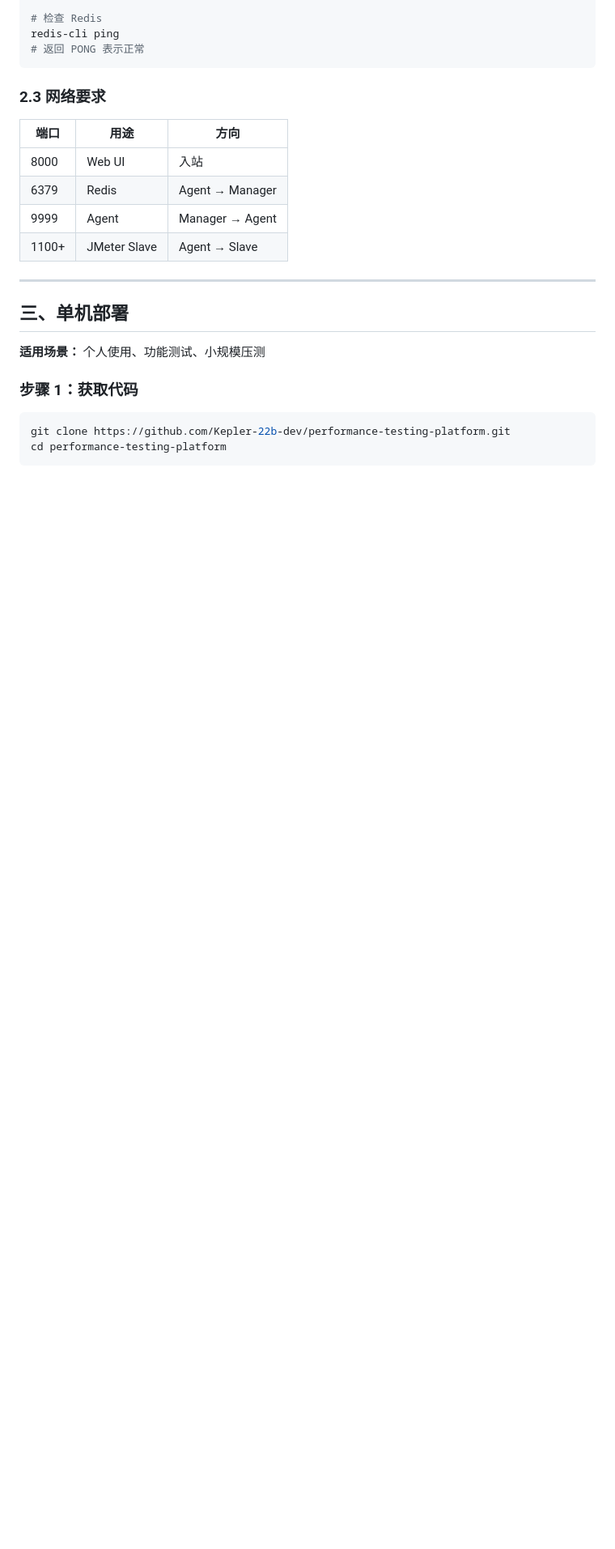
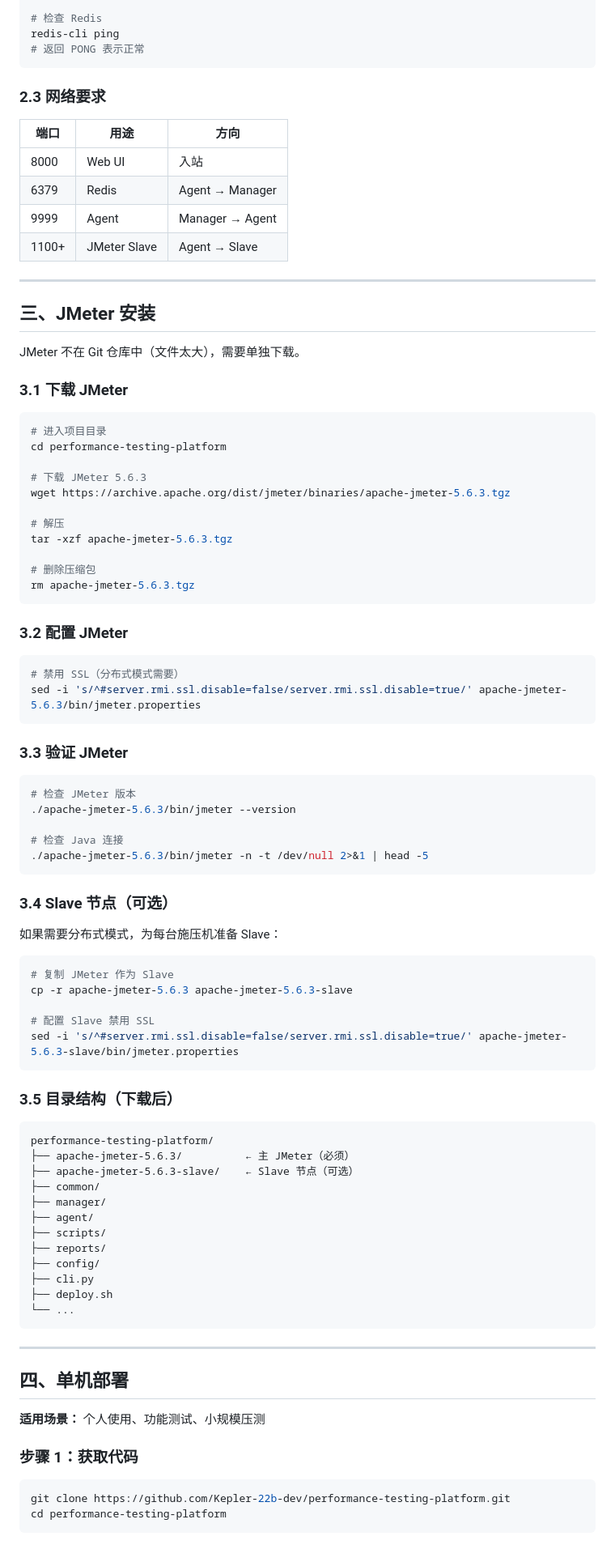
Before and after one commit to Kepler-22b-dev/performance-testing-platform, a Markdown page: DEPLOY-GUIDE.md, the part around one of its changes. Shown at 81% size. Rendered like a GitHub page; blank space fills up the shorter version.

````diff
--- a/DEPLOY-GUIDE.md
+++ b/DEPLOY-GUIDE.md
@@ -109,7 +110,75 @@ redis-cli ping
 
 ---
 
-## 三、单机部署
+## 三、JMeter 安装
+
+JMeter 不在 Git 仓库中（文件太大），需要单独下载。
+
+### 3.1 下载 JMeter
+
+```bash
+# 进入项目目录
+cd performance-testing-platform
+
+# 下载 JMeter 5.6.3
+wget https://archive.apache.org/dist/jmeter/binaries/apache-jmeter-5.6.3.tgz
+
+# 解压
+tar -xzf apache-jmeter-5.6.3.tgz
+
+# 删除压缩包
+rm apache-jmeter-5.6.3.tgz
+```
+
+### 3.2 配置 JMeter
+
+```bash
+# 禁用 SSL（分布式模式需要）
+sed -i 's/^#server.rmi.ssl.disable=false/server.rmi.ssl.disable=true/' apache-jmeter-5.6.3/bin/jmeter.properties
+```
+
+### 3.3 验证 JMeter
+
+```bash
+# 检查 JMeter 版本
+./apache-jmeter-5.6.3/bin/jmeter --version
+
+# 检查 Java 连接
+./apache-jmeter-5.6.3/bin/jmeter -n -t /dev/null 2>&1 | head -5
+```
+
+### 3.4 Slave 节点（可选）
+
+如果需要分布式模式，为每台施压机准备 Slave：
+
+```bash
+# 复制 JMeter 作为 Slave
+cp -r apache-jmeter-5.6.3 apache-jmeter-5.6.3-slave
+
+# 配置 Slave 禁用 SSL
+sed -i 's/^#server.rmi.ssl.disable=false/server.rmi.ssl.disable=true/' apache-jmeter-5.6.3-slave/bin/jmeter.properties
+```
+
+### 3.5 目录结构（下载后）
+
+```
+performance-testing-platform/
+├── apache-jmeter-5.6.3/          ← 主 JMeter（必须）
+├── apache-jmeter-5.6.3-slave/    ← Slave 节点（可选）
+├── common/
+├── manager/
+├── agent/
+├── scripts/
+├── reports/
+├── config/
+├── cli.py
+├── deploy.sh
+└── ...
+```
+
+---
+
+## 四、单机部署
 
 **适用场景：** 个人使用、功能测试、小规模压测
 
````
Also changed, not shown: other parts of DEPLOY-GUIDE.md (+53 -22 lines).
